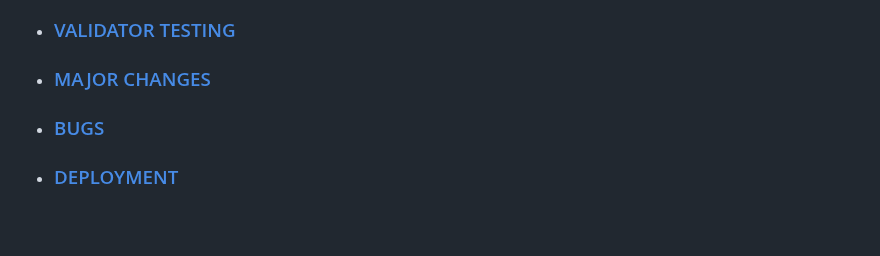
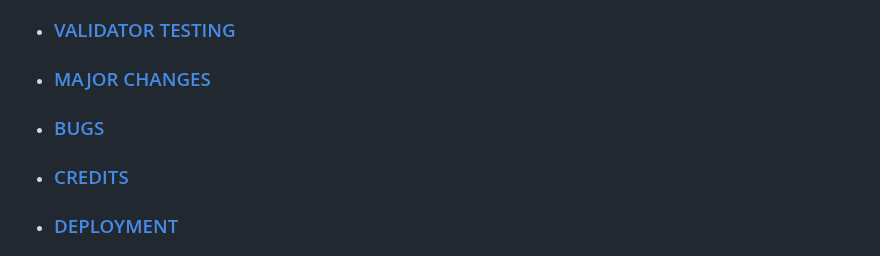
Before and after one commit to Indrakens/garden-design-shop, a Markdown page: README.md, the part around one of its changes. Drawn GitHub-style; blank space fills up the shorter version.

Commit message:
Add credits links

```diff
--- a/README.md
+++ b/README.md
@@ -24,6 +24,7 @@ Users will be able to find all the information they need to know about Garden De
   *  ### [VALIDATOR TESTING]( https://github.com/Indrakens/garden-design-studio#validator-testings )
   *  ### [MAJOR CHANGES]( https://github.com/Indrakens/garden-design-studio#major-changes )
   *  ### [BUGS]( https://github.com/Indrakens/garden-design-studio#bugs )
+  *  ### [CREDITS]( )
   *  ### [DEPLOYMENT]( https://github.com/Indrakens/garden-design-studio#deployment )
 
 
```
Also changed, not shown: other parts of README.md (+1 -1 lines).
